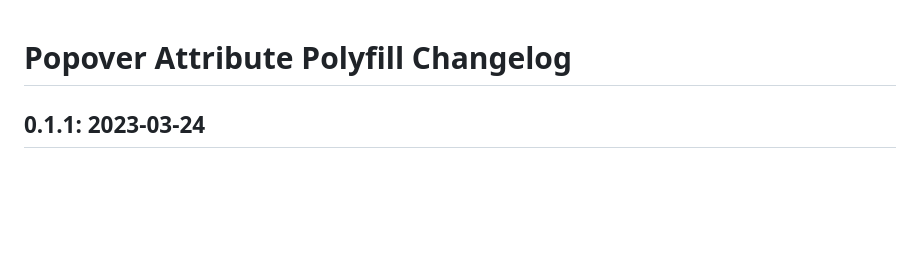
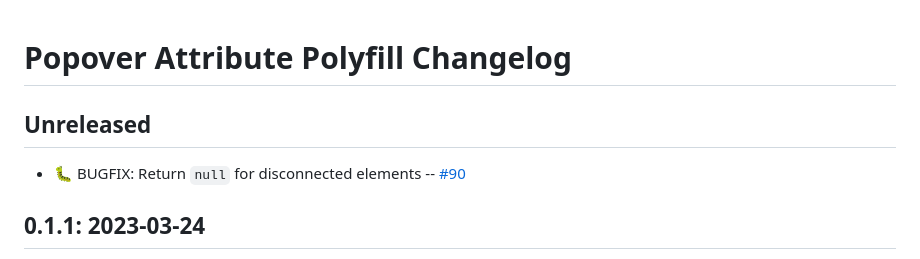
Before and after one commit to oddbird/popover-polyfill, a Markdown page: CHANGELOG.md, the part around the change. GitHub-like rendering; blank space fills up the shorter version.

Commit message:
changelog

```diff
--- a/CHANGELOG.md
+++ b/CHANGELOG.md
@@ -1,4 +1,9 @@
 # Popover Attribute Polyfill Changelog
+
+## Unreleased
+
+- 🐛 BUGFIX: Return `null` for disconnected elements --
+  [#90](https://github.com/oddbird/popover-polyfill/pull/90)
 
 ## 0.1.1: 2023-03-24
 
```
